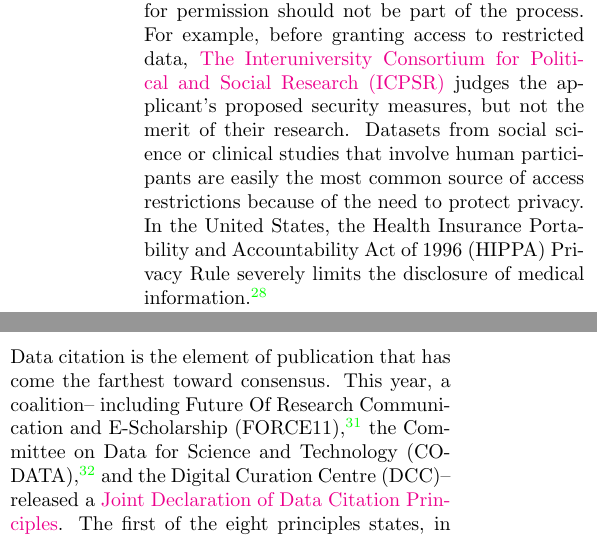
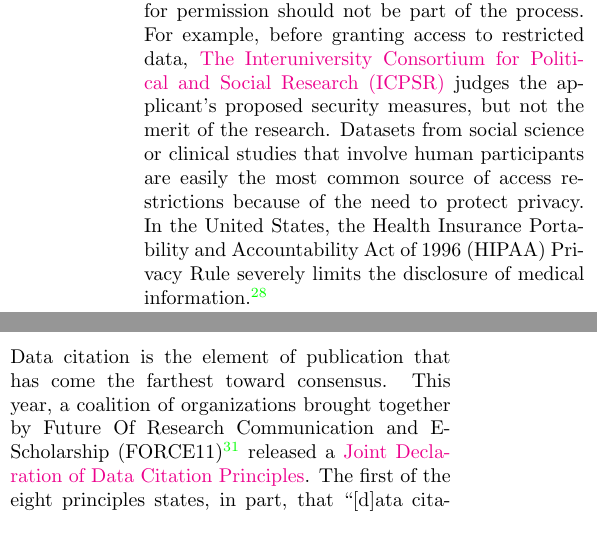
Before and after one commit to JEK-III/DPLandscapePaper, a LaTeX paper (DP_Landscape_Review.tex): two parts of the columns of page 5 of 12, joined at a grey line, cut so that both start at the same text. Compiled offline with pdfLaTeX; a LaTeX package or settings file that is missing is left out.

Commit message:
Fix typos

```diff
--- a/DP_Landscape_Review.tex
+++ b/DP_Landscape_Review.tex
@@ -129,9 +129,9 @@
 Present availability requires mechanisms for access; future availability also requires preservation (e.g. long-term storage, format migration)\cite{waters_preserving_1996, beagrie_digital_2008, gray_online_2002}.
 As in print publication, published data need not be free or legally unencumbered, and data use agreements constrain many published datasets.
 If access is limited, it should be contingent on clear and objective criteria; writing a request to the creator for permission should not be part of the process.
-For example, before granting access to restricted data, \href{http://www.icpsr.umich.edu/icpsrweb/content/deposit/confidentiality.html}{The Interuniversity Consortium for Political and Social Research (ICPSR)} judges the applicant's proposed security measures, but not the merit of their research.
+For example, before granting access to restricted data, \href{http://www.icpsr.umich.edu/icpsrweb/content/deposit/confidentiality.html}{The Interuniversity Consortium for Political and Social Research (ICPSR)} judges the applicant's proposed security measures, but not the merit of the research.
 Datasets from social science or clinical studies that involve human participants are easily the most common source of access restrictions because of the need to protect privacy.
-In the United States, the Health Insurance Portability and Accountability Act of 1996 (HIPPA) Privacy Rule severely limits the disclosure of medical information\cite{office_for_civil_rights_renal_2003}.
+In the United States, the Health Insurance Portability and Accountability Act of 1996 (HIPAA) Privacy Rule severely limits the disclosure of medical information\cite{office_for_civil_rights_renal_2003}.
 
 As a practical matter, publishing a dataset usually includes depositing it in a trustworthy repository.
 What constitutes a ``trustworthy'' repository is somewhat subjective and there are a handful of certification schemes to choose from.
@@ -149,7 +149,7 @@
 \section*{Citability}\label{citability}
 
 Data citation is the element of publication that has come the farthest toward consensus.
-This year, a coalition– including Future Of Research Communication and E-Scholarship (FORCE11)\cite{bourne_improving_2012}, the Committee on Data for Science and Technology (CODATA)\cite{codata-icsti_task_group_on_data_citation_standards_and_practices_out_2013}, and the Digital Curation Centre (DCC)– released a \href{http://www.force11.org/datacitation}{Joint Declaration of Data Citation Principles}.
+This year, a coalition of organizations brought together by Future Of Research Communication and E-Scholarship (FORCE11)\cite{bourne_improving_2012} released a \href{http://www.force11.org/datacitation}{Joint Declaration of Data Citation Principles}.
 The first of the eight principles states, in part, that ``[d]ata citations should be accorded the same importance in the scholarly record as citations of other research objects, such as publications''.
 Most of the time, this means that when a published dataset contributes to a paper, it should be cited formally in the reference list.
 
```
Also changed, not shown: DP_Landscape_Review.tex (10 more changed lines).
